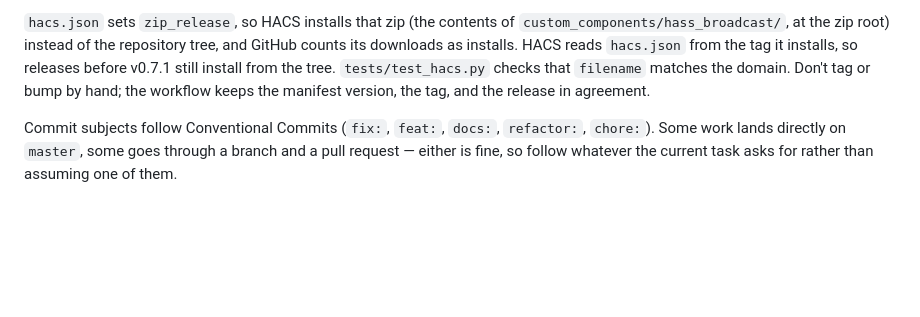
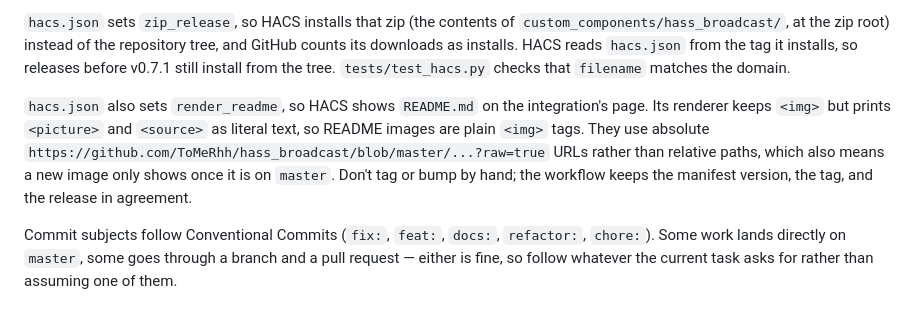
Before and after one commit to ToMeRhh/hass_broadcast, a Markdown page: CLAUDE.md, the part around the change. Rendered like a GitHub page; blank space fills up the shorter version.

Commit message:
docs: record how HACS renders the README
Co-Authored-By: Claude Opus 5.5 <noreply@anthropic.com>

```diff
--- a/CLAUDE.md
+++ b/CLAUDE.md
@@ -195,7 +195,14 @@ release with generated notes and `hass_broadcast.zip` attached.
 `custom_components/hass_broadcast/`, at the zip root) instead of the repository
 tree, and GitHub counts its downloads as installs. HACS reads `hacs.json` from the
 tag it installs, so releases before v0.7.1 still install from the tree.
-`tests/test_hacs.py` checks that `filename` matches the domain. Don't tag or bump by hand; the workflow keeps the
+`tests/test_hacs.py` checks that `filename` matches the domain.
+
+`hacs.json` also sets `render_readme`, so HACS shows `README.md` on the
+integration's page. Its renderer keeps `<img>` but prints `<picture>` and
+`<source>` as literal text, so README images are plain `<img>` tags. They use
+absolute `https://github.com/ToMeRhh/hass_broadcast/blob/master/...?raw=true`
+URLs rather than relative paths, which also means a new image only shows once
+it is on `master`. Don't tag or bump by hand; the workflow keeps the
 manifest version, the tag, and the release in agreement.
 
 Commit subjects follow Conventional Commits (`fix:`, `feat:`, `docs:`,
```
